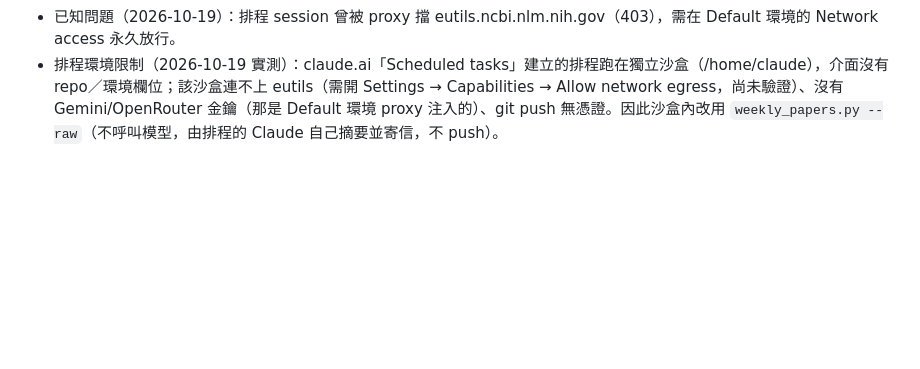
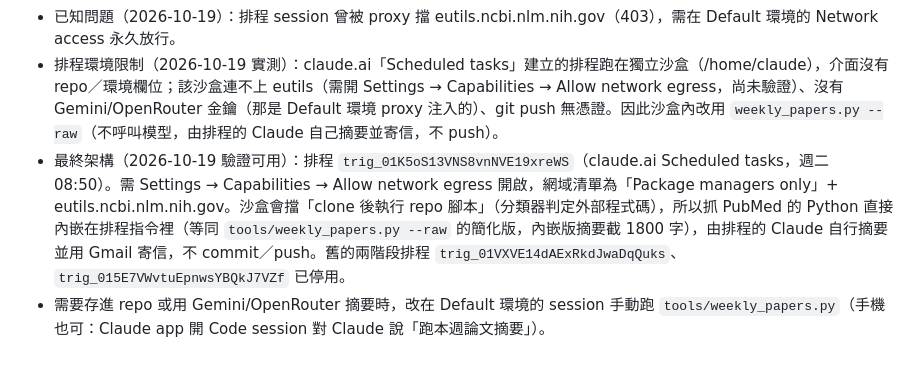
Before and after one commit to baddogmiow/urologyexam, a Markdown page: docs/BRAIN.md, the part around the change. Rendered like a GitHub page; blank space fills up the shorter version.

Commit message:
BRAIN: record final weekly digest architecture and sandbox limits
Co-Authored-By: Claude Sonnet 5.5 <noreply@anthropic.com>
Claude-Session: https://claude.ai/code/session_019D2dh9CFjfFEF6dsGLyCq7

```diff
--- a/docs/BRAIN.md
+++ b/docs/BRAIN.md
@@ -35,3 +35,5 @@
 - 失敗處理：腳本抓不到 PubMed 會印 `FAILED:` 並以非零狀態結束、不產生檔案；排程只能寄「腳本成功時印出的那個檔」，失敗就寄失敗通知，不可寄 digests/ 裡的舊檔。
 - 已知問題（2026-10-19）：排程 session 曾被 proxy 擋 eutils.ncbi.nlm.nih.gov（403），需在 Default 環境的 Network access 永久放行。
 - 排程環境限制（2026-10-19 實測）：claude.ai「Scheduled tasks」建立的排程跑在獨立沙盒（/home/claude），介面沒有 repo／環境欄位；該沙盒連不上 eutils（需開 Settings → Capabilities → Allow network egress，尚未驗證）、沒有 Gemini/OpenRouter 金鑰（那是 Default 環境 proxy 注入的）、git push 無憑證。因此沙盒內改用 `weekly_papers.py --raw`（不呼叫模型，由排程的 Claude 自己摘要並寄信，不 push）。
+- 最終架構（2026-10-19 驗證可用）：排程 `trig_01K5oS13VNS8vnNVE19xreWS`（claude.ai Scheduled tasks，週二 08:50）。需 Settings → Capabilities → Allow network egress 開啟，網域清單為「Package managers only」+ eutils.ncbi.nlm.nih.gov。沙盒會擋「clone 後執行 repo 腳本」（分類器判定外部程式碼），所以抓 PubMed 的 Python 直接內嵌在排程指令裡（等同 `tools/weekly_papers.py --raw` 的簡化版，內嵌版摘要截 1800 字），由排程的 Claude 自行摘要並用 Gmail 寄信，不 commit／push。舊的兩階段排程 `trig_01VXVE14dAExRkdJwaDqQuks`、`trig_015E7VWvtuEpnwsYBQkJ7VZf` 已停用。
+- 需要存進 repo 或用 Gemini/OpenRouter 摘要時，改在 Default 環境的 session 手動跑 `tools/weekly_papers.py`（手機也可：Claude app 開 Code session 對 Claude 說「跑本週論文摘要」）。
```
